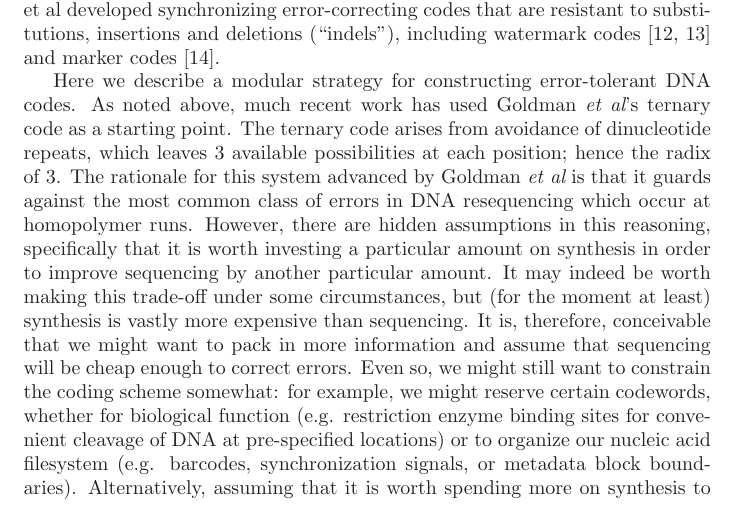
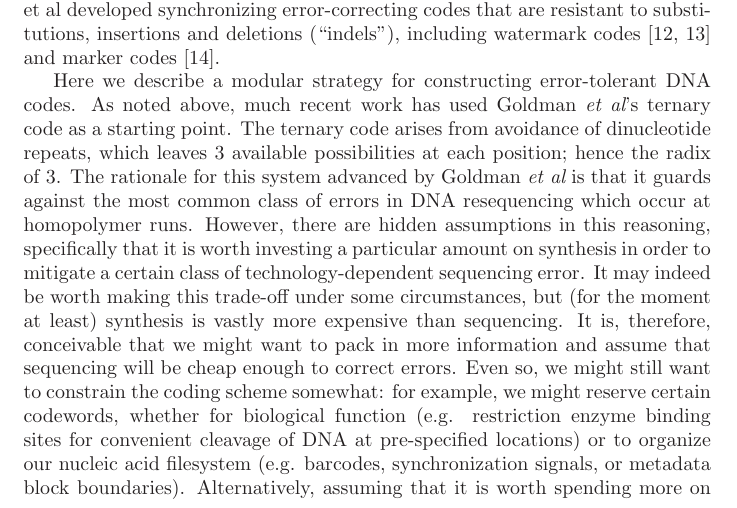
Before and after one commit to ihh/dnastore, a LaTeX document (doc/trans.tex): part of page 1 of 32, cut so that both start at the same text. Compiled offline with LaTeX, dvips and Ghostscript.

Commit message:
binary erasure sucks

```diff
--- a/doc/trans.tex
+++ b/doc/trans.tex
@@ -54,7 +54,8 @@ Here we describe a modular strategy for constructing error-tolerant DNA codes.
 As noted above, much recent work has used Goldman {\em et al}'s ternary code as a starting point.
 The ternary code arises from avoidance of dinucleotide repeats, which leaves 3 available possibilities at each position; hence the radix of 3.
 The rationale for this system advanced by Goldman {\em et al} is that it guards against the most common class of errors in DNA resequencing which occur at homopolymer runs.
-However, there are hidden assumptions in this reasoning, specifically that it is worth investing a particular amount on synthesis in order to improve sequencing by another particular amount.
+However, there are hidden assumptions in this reasoning, specifically that it is worth investing a particular amount on synthesis
+in order to mitigate a certain class of technology-dependent sequencing error.
 It may indeed be worth making this trade-off under some circumstances, but (for the moment at least) synthesis is vastly more expensive than sequencing.
 It is, therefore, conceivable that we might want to pack in more information and assume that sequencing will be cheap enough to correct errors.
 Even so, we might still want to constrain the coding scheme somewhat: for example, we might reserve certain codewords,
```
